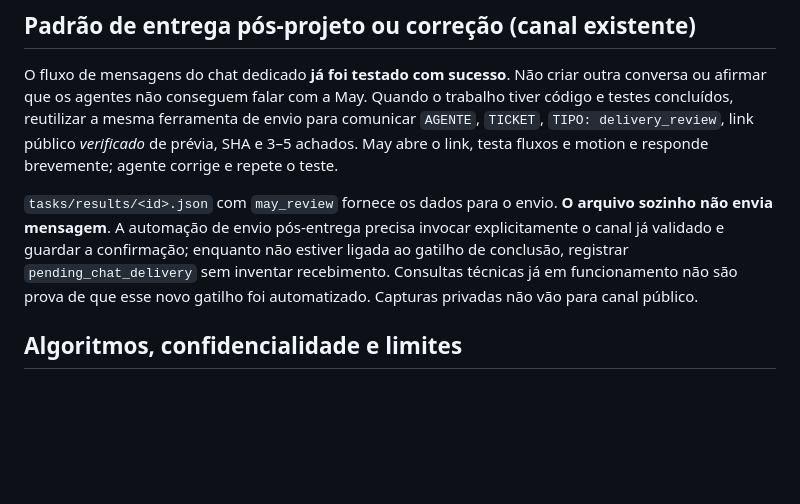
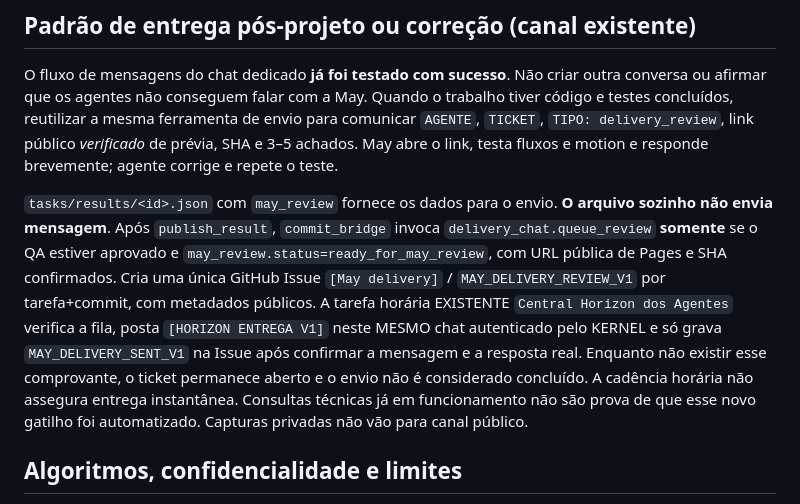
Before and after one commit to danielnep/May-Maestro-Executor, a Markdown page: docs/may-shared-chat.md, the part around the change. Rendered like a GitHub page; blank space fills up the shorter version.

Commit message:
docs: describe verified automatic end-of-task delivery through existing Central chat task

```diff
--- a/docs/may-shared-chat.md
+++ b/docs/may-shared-chat.md
@@ -25,7 +25,7 @@ autorizadas para aquele agente, e a verificação da ferramenta ocorrer.
 
 O fluxo de mensagens do chat dedicado **já foi testado com sucesso**. Não criar outra conversa ou afirmar que os agentes não conseguem falar com a May. Quando o trabalho tiver código e testes concluídos, reutilizar a mesma ferramenta de envio para comunicar `AGENTE`, `TICKET`, `TIPO: delivery_review`, link público *verificado* de prévia, SHA e 3–5 achados. May abre o link, testa fluxos e motion e responde brevemente; agente corrige e repete o teste.
 
-`tasks/results/<id>.json` com `may_review` fornece os dados para o envio. **O arquivo sozinho não envia mensagem**. A automação de envio pós-entrega precisa invocar explicitamente o canal já validado e guardar a confirmação; enquanto não estiver ligada ao gatilho de conclusão, registrar `pending_chat_delivery` sem inventar recebimento. Consultas técnicas já em funcionamento não são prova de que esse novo gatilho foi automatizado. Capturas privadas não vão para canal público.
+`tasks/results/<id>.json` com `may_review` fornece os dados para o envio. **O arquivo sozinho não envia mensagem**. Após `publish_result`, `commit_bridge` invoca `delivery_chat.queue_review` **somente** se o QA estiver aprovado e `may_review.status=ready_for_may_review`, com URL pública de Pages e SHA confirmados. Cria uma única GitHub Issue `[May delivery]` / `MAY_DELIVERY_REVIEW_V1` por tarefa+commit, com metadados públicos. A tarefa horária EXISTENTE `Central Horizon dos Agentes` verifica a fila, posta `[HORIZON ENTREGA V1]` neste MESMO chat autenticado pelo KERNEL e só grava `MAY_DELIVERY_SENT_V1` na Issue após confirmar a mensagem e a resposta real. Enquanto não existir esse comprovante, o ticket permanece aberto e o envio não é considerado concluído. A cadência horária não assegura entrega instantânea. Consultas técnicas já em funcionamento não são prova de que esse novo gatilho foi automatizado. Capturas privadas não vão para canal público.
 
 ## Algoritmos, confidencialidade e limites
 - GitHub Issues são o transporte durável: cada rodada tem ticket único por
```
